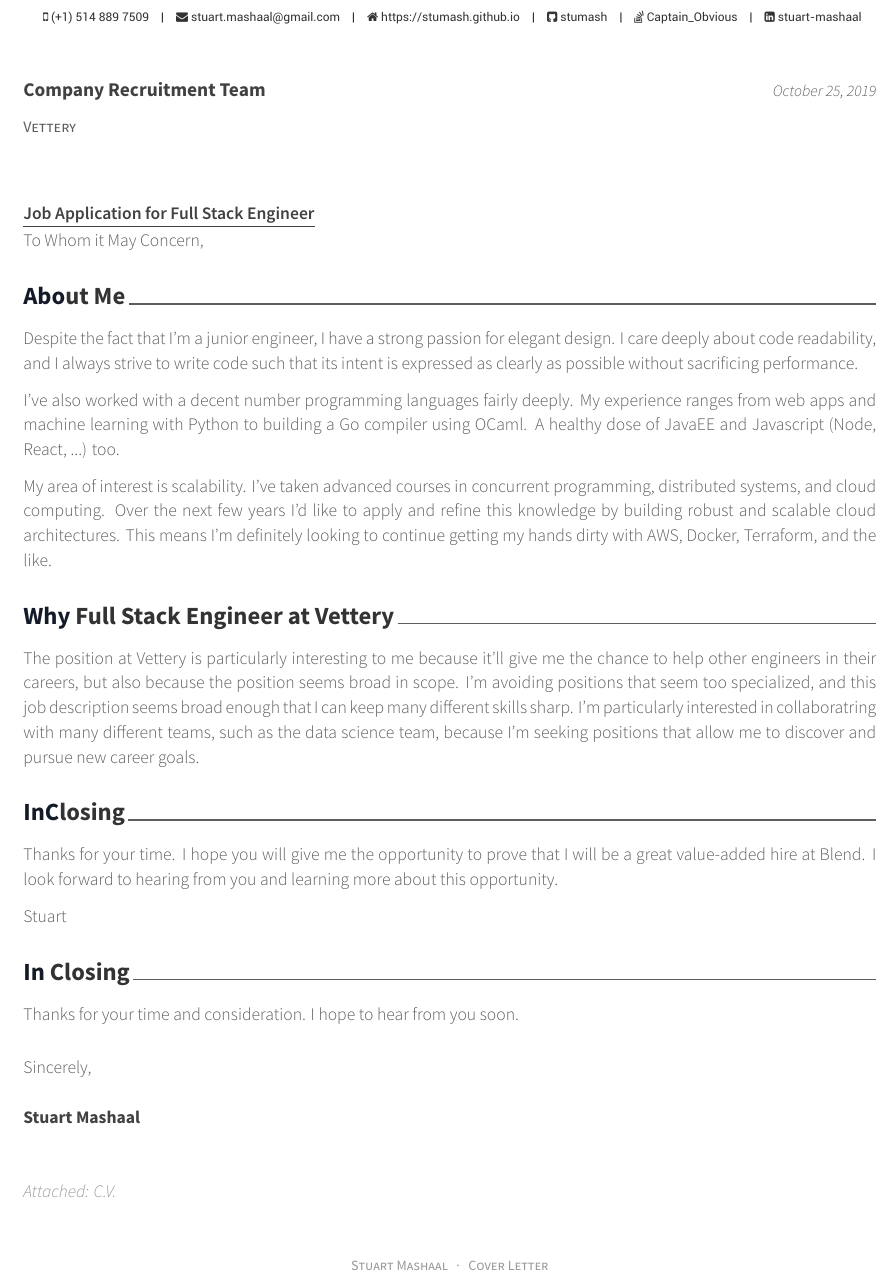
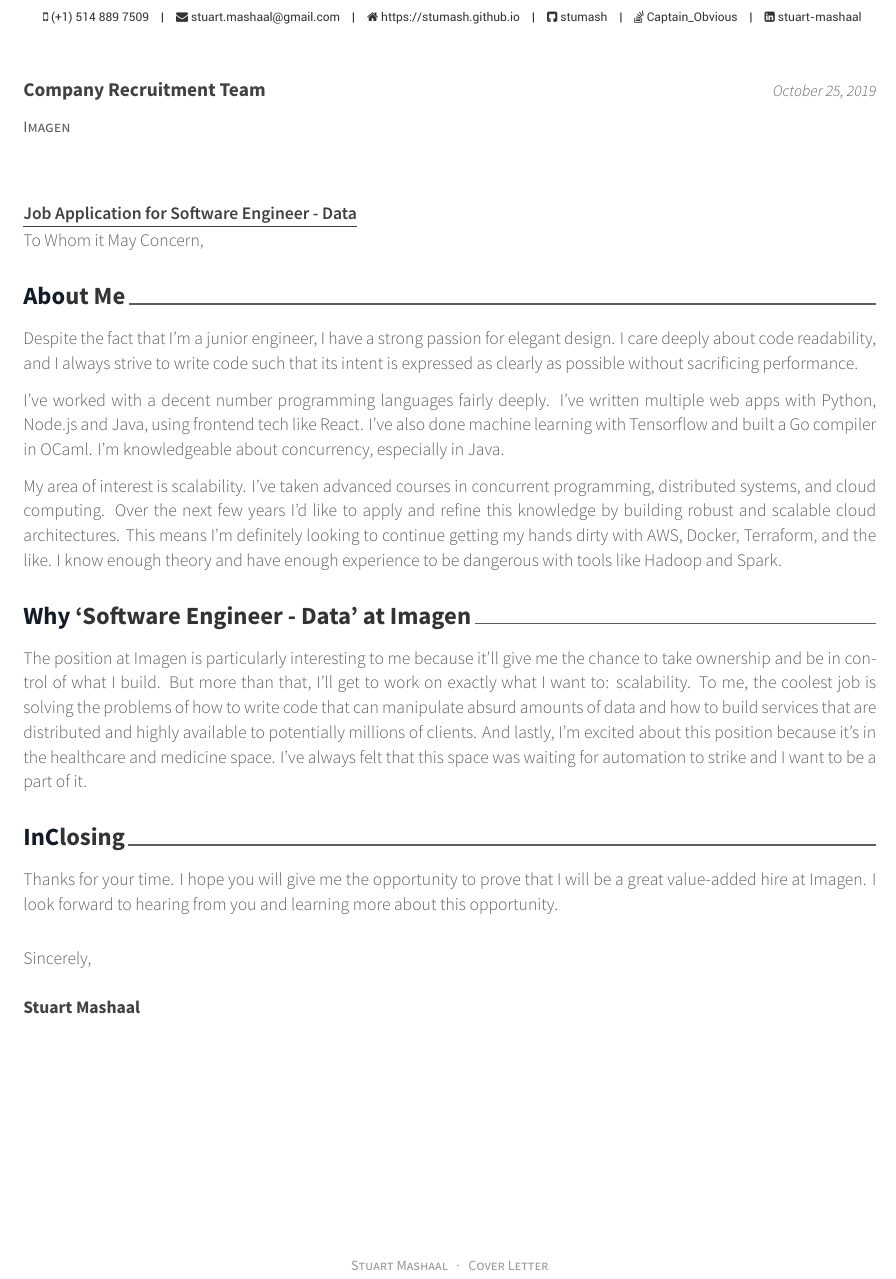
Before and after one commit to stumash/resume_cv, a LaTeX CV (resume_cv/cover_letter.tex): part of the page, cut so that both start at the same text. Compiled offline with XeLaTeX.

Commit message:
update cover_letter {Imagen}

```diff
--- a/resume_cv/cover_letter.tex
+++ b/resume_cv/cover_letter.tex
@@ -67,15 +67,15 @@
 %----------------------------------------------------------------------------------------
 
 % FIXME
-\newcommand{\companyname}{Vettery}
-\newcommand{\jobtitle}{Full Stack Engineer}
+\newcommand{\companyname}{Imagen}
+\newcommand{\jobtitle}{Software Engineer - Data}
 
 \recipient{Company Recruitment Team}{\companyname{}} % The company being applied to
 \letterdate{\today} % The date on the letter, default is the date of compilation
 \lettertitle{Job Application for \jobtitle{}} % The title of the letter
 \letteropening{To Whom it May Concern,} % How the letter is opened
 \letterclosing{Sincerely,} % How the letter is closed
-\letterenclosure[Attached]{C.V.} % Any enclosures with the letter
+%\letterenclosure[Attached]{C.V.} % Any enclosures with the letter
 
 
 % Specify the letter footer with 3 optional arguments: (<left>, <center>, <right>)
@@ -99,19 +99,17 @@
 
 Despite the fact that I'm a junior engineer, I have a strong passion for elegant design. I care deeply about code readability, and I always strive to write code such that its intent is expressed as clearly as possible without sacrificing performance.
 
-I've also worked with a decent number programming languages fairly deeply. My experience ranges from web apps and machine learning with Python to building a Go compiler using OCaml. A healthy dose of JavaEE and Javascript (Node, React, ...) too.
+I've worked with a decent number programming languages fairly deeply. I've written multiple web apps with Python, Node.js and Java, using frontend tech like React. I've also done machine learning with Tensorflow and built a Go compiler in OCaml. I'm knowledgeable about concurrency, especially in Java.
 
-My area of interest is scalability. I've taken advanced courses in concurrent programming, distributed systems, and cloud computing. Over the next few years I'd like to apply and refine this knowledge by building robust and scalable cloud architectures. This means I'm definitely looking to continue getting my hands dirty with AWS, Docker, Terraform, and the like.
+My area of interest is scalability. I've taken advanced courses in concurrent programming, distributed systems, and cloud computing. Over the next few years I'd like to apply and refine this knowledge by building robust and scalable cloud architectures. This means I'm definitely looking to continue getting my hands dirty with AWS, Docker, Terraform, and the like. I know enough theory and have enough experience to be dangerous with tools like Hadoop and Spark.
 
-\lettersection{Why \jobtitle{} at \companyname{}}
+\lettersection{Why `\jobtitle{}' at \companyname{}}
 
-The position at \companyname{} is particularly interesting to me because it'll give me the chance to help other engineers in their careers, but also because the position seems broad in scope. I'm avoiding positions that seem too specialized, and this job description seems broad enough that I can keep many different skills sharp. I'm particularly interested in collaboratring with many different teams, such as the data science team, because I'm seeking positions that allow me to discover and pursue new career goals.
+The position at \companyname{} is particularly interesting to me because it'll give me the chance to take ownership and be in control of what I build. But more than that, I'll get to work on exactly what I want to: scalability. To me, the coolest job is solving the problems of how to write code that can manipulate absurd amounts of data and how to build services that are distributed and highly available to potentially millions of clients. And lastly, I'm excited about this position because it's in the healthcare and medicine space. I've always felt that this space was waiting for automation to strike and I want to be a part of it.
 
 \lettersection{In Closing}
 
-Thanks for your time. I hope you will give me the opportunity to prove that I will be a great value-added hire at Blend. I look forward to hearing from you and learning more about this opportunity.
-
-Stuart
+Thanks for your time. I hope you will give me the opportunity to prove that I will be a great value-added hire at \companyname{}. I look forward to hearing from you and learning more about this opportunity.
 
 %\lettersection{About Me}
 
@@ -131,10 +129,6 @@
 
 %But on a technical level, I'm excited to work with other engineers that have a passion for clean, readable, and fast code. I'm eager to raise the quality of my work by meeting the high standards of software quality at WP.
 
-\lettersection{In\ Closing}
-
-Thanks for your time and consideration. I hope to hear from you soon.
-
 %Given my experience, skills, and interests, I think I'm a good fit for the position and can join the technology team at \companyname{} in continuing to deliver excellent customer experience tools.
 
 %Thank you for your time and consideration.
```
Also changed, not shown: resume_cv/cover_letter.pdf.
